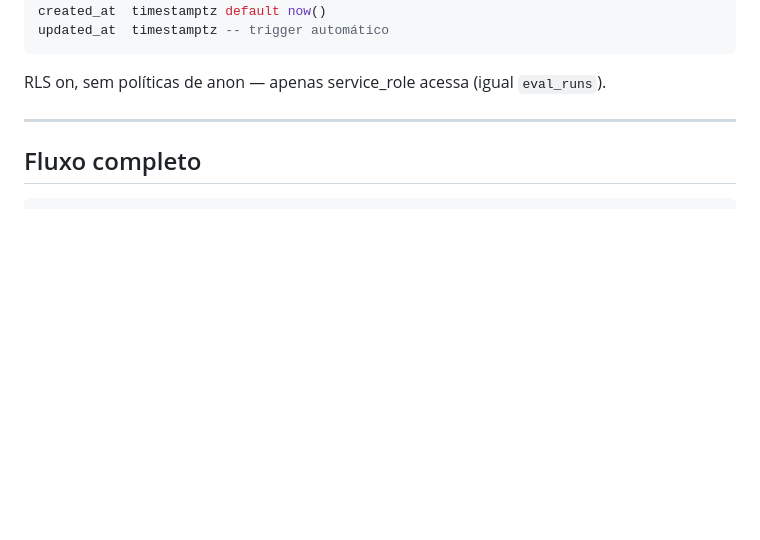
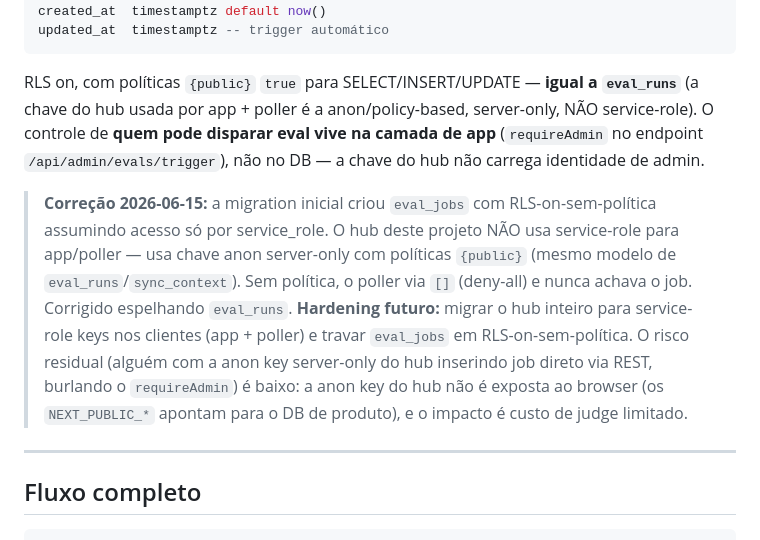
Before and after one commit to RENATOVIEIRA10/SOLOMON-, a Markdown page: docs/ops/eval-trigger-queue.md, the part around the change. Rendered like a GitHub page; blank space fills up the shorter version.

````diff
--- a/docs/ops/eval-trigger-queue.md
+++ b/docs/ops/eval-trigger-queue.md
@@ -18,7 +18,20 @@ created_at  timestamptz default now()
 updated_at  timestamptz -- trigger automático
 ```
 
-RLS on, sem políticas de anon — apenas service_role acessa (igual `eval_runs`).
+RLS on, com políticas `{public}` `true` para SELECT/INSERT/UPDATE — **igual a `eval_runs`**
+(a chave do hub usada por app + poller é a anon/policy-based, server-only, NÃO service-role).
+O controle de **quem pode disparar eval vive na camada de app** (`requireAdmin` no endpoint
+`/api/admin/evals/trigger`), não no DB — a chave do hub não carrega identidade de admin.
+
+> **Correção 2026-06-15:** a migration inicial criou `eval_jobs` com RLS-on-sem-política
+> assumindo acesso só por service_role. O hub deste projeto NÃO usa service-role para
+> app/poller — usa chave anon server-only com políticas `{public}` (mesmo modelo de
+> `eval_runs`/`sync_context`). Sem política, o poller via `[]` (deny-all) e nunca achava o
+> job. Corrigido espelhando `eval_runs`. **Hardening futuro:** migrar o hub inteiro para
+> service-role keys nos clientes (app + poller) e travar `eval_jobs` em RLS-on-sem-política.
+> O risco residual (alguém com a anon key server-only do hub inserindo job direto via REST,
+> burlando o `requireAdmin`) é baixo: a anon key do hub não é exposta ao browser (os
+> `NEXT_PUBLIC_*` apontam para o DB de produto), e o impacto é custo de judge limitado.
 
 ---
 
````
